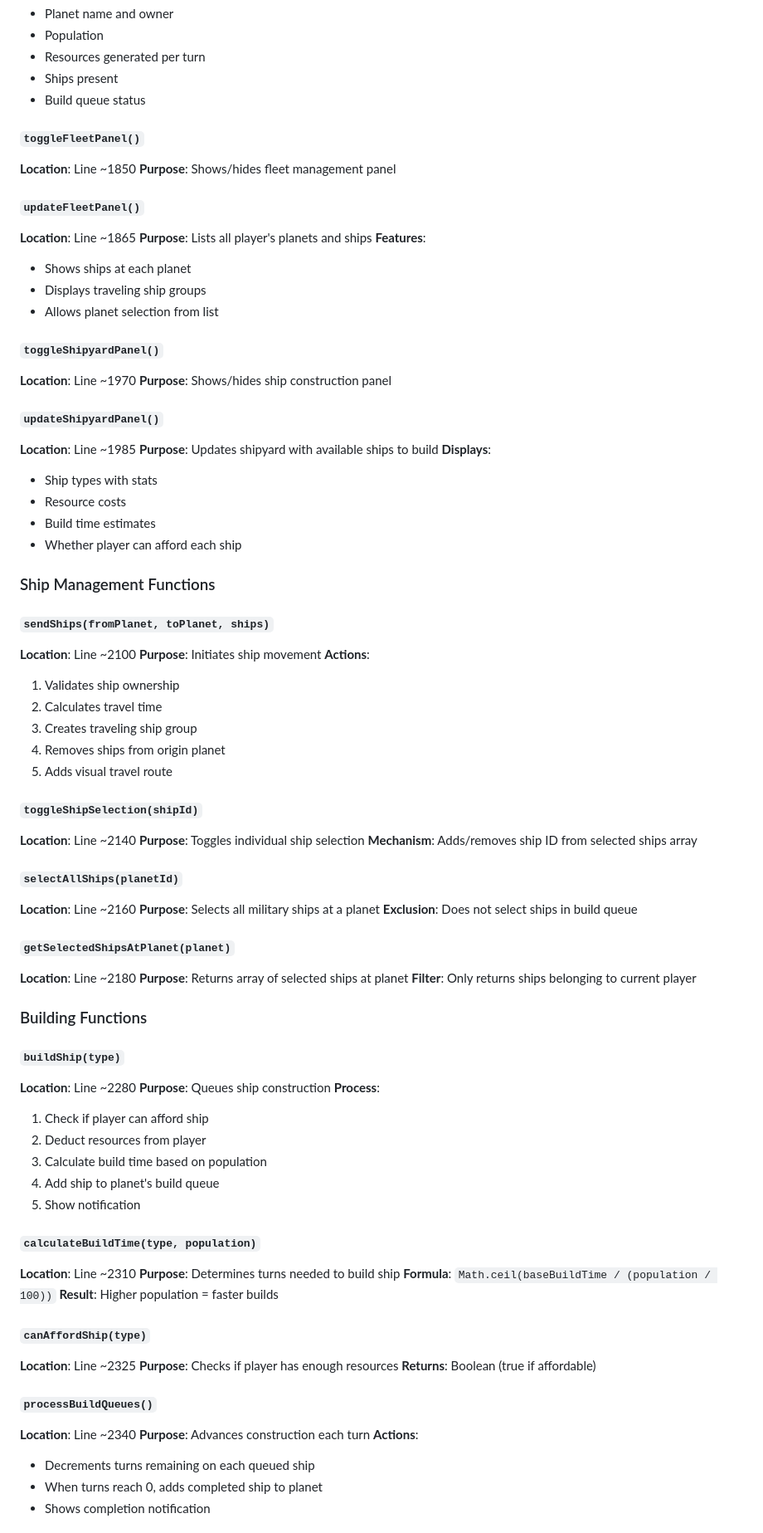
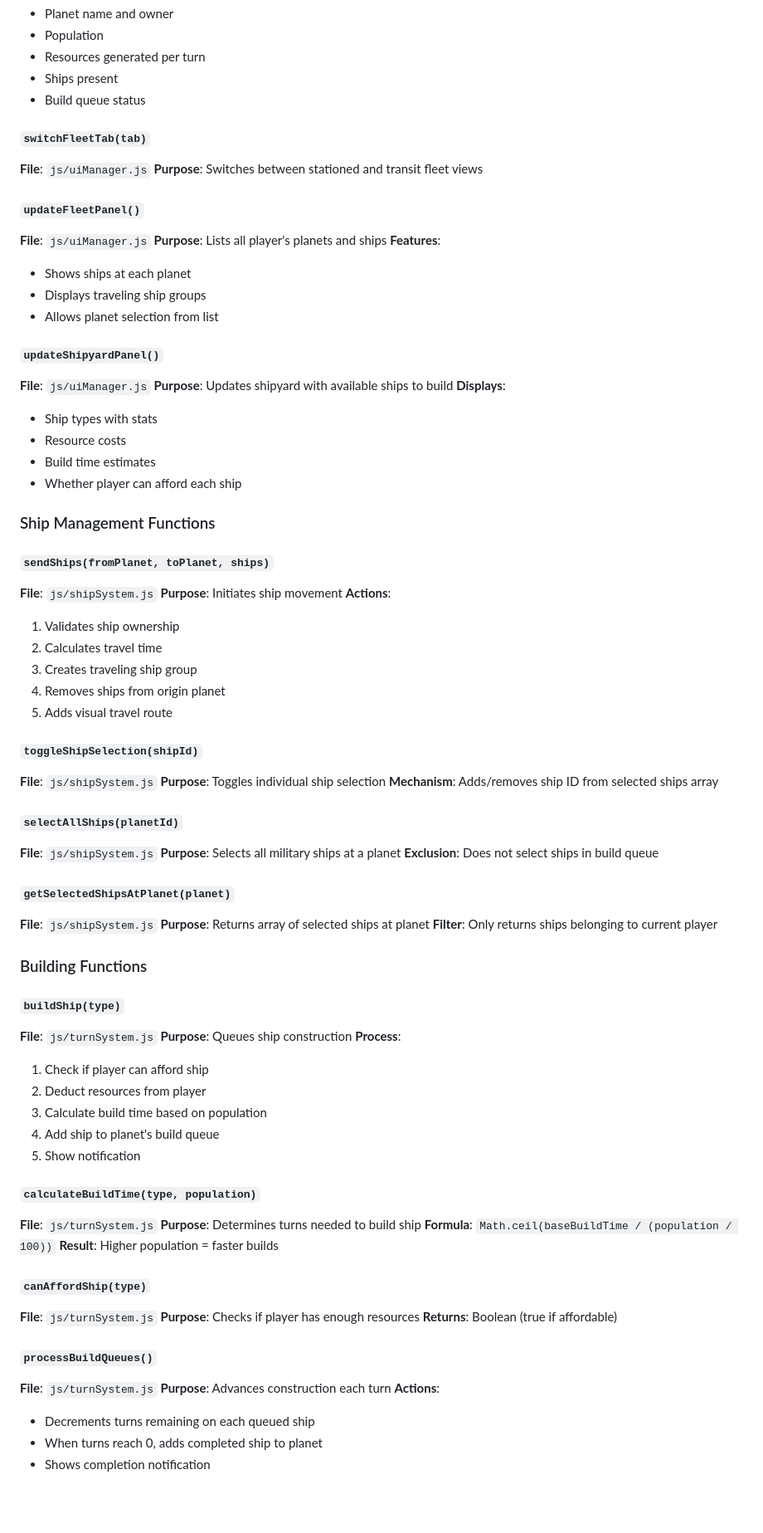
Before and after one commit to brunours/4X_Claude_v2, a Markdown page: DOCUMENTATION.md, the part around one of its changes. Shown at 83% size. Rendered like a GitHub page; blank space fills up the shorter version.

```diff
--- a/DOCUMENTATION.md
+++ b/DOCUMENTATION.md
@@ -423,24 +482,20 @@ The game follows a modular architecture within a single file:
 - Ships present
 - Build queue status
 
-#### `toggleFleetPanel()`
-**Location**: Line ~1850
-**Purpose**: Shows/hides fleet management panel
+#### `switchFleetTab(tab)`
+**File**: `js/uiManager.js`
+**Purpose**: Switches between stationed and transit fleet views
 
 #### `updateFleetPanel()`
-**Location**: Line ~1865
+**File**: `js/uiManager.js`
 **Purpose**: Lists all player's planets and ships
 **Features**:
 - Shows ships at each planet
 - Displays traveling ship groups
 - Allows planet selection from list
 
-#### `toggleShipyardPanel()`
-**Location**: Line ~1970
-**Purpose**: Shows/hides ship construction panel
-
 #### `updateShipyardPanel()`
-**Location**: Line ~1985
+**File**: `js/uiManager.js`
 **Purpose**: Updates shipyard with available ships to build
 **Displays**:
 - Ship types with stats
@@ -451,7 +506,7 @@ The game follows a modular architecture within a single file:
 ### Ship Management Functions
 
 #### `sendShips(fromPlanet, toPlanet, ships)`
-**Location**: Line ~2100
+**File**: `js/shipSystem.js`
 **Purpose**: Initiates ship movement
 **Actions**:
 1. Validates ship ownership
@@ -461,24 +516,24 @@ The game follows a modular architecture within a single file:
 5. Adds visual travel route
 
 #### `toggleShipSelection(shipId)`
-**Location**: Line ~2140
+**File**: `js/shipSystem.js`
 **Purpose**: Toggles individual ship selection
 **Mechanism**: Adds/removes ship ID from selected ships array
 
 #### `selectAllShips(planetId)`
-**Location**: Line ~2160
+**File**: `js/shipSystem.js`
 **Purpose**: Selects all military ships at a planet
 **Exclusion**: Does not select ships in build queue
 
 #### `getSelectedShipsAtPlanet(planet)`
-**Location**: Line ~2180
+**File**: `js/shipSystem.js`
 **Purpose**: Returns array of selected ships at planet
 **Filter**: Only returns ships belonging to current player
 
 ### Building Functions
 
 #### `buildShip(type)`
-**Location**: Line ~2280
+**File**: `js/turnSystem.js`
 **Purpose**: Queues ship construction
 **Process**:
 1. Check if player can afford ship
@@ -488,18 +543,18 @@ The game follows a modular architecture within a single file:
 5. Show notification
 
 #### `calculateBuildTime(type, population)`
-**Location**: Line ~2310
+**File**: `js/turnSystem.js`
 **Purpose**: Determines turns needed to build ship
 **Formula**: `Math.ceil(baseBuildTime / (population / 100))`
 **Result**: Higher population = faster builds
 
 #### `canAffordShip(type)`
-**Location**: Line ~2325
+**File**: `js/turnSystem.js`
 **Purpose**: Checks if player has enough resources
 **Returns**: Boolean (true if affordable)
 
 #### `processBuildQueues()`
-**Location**: Line ~2340
+**File**: `js/turnSystem.js`
 **Purpose**: Advances construction each turn
 **Actions**:
 - Decrements turns remaining on each queued ship
```
Also changed, not shown: other parts of DOCUMENTATION.md (+140 -81 lines).
